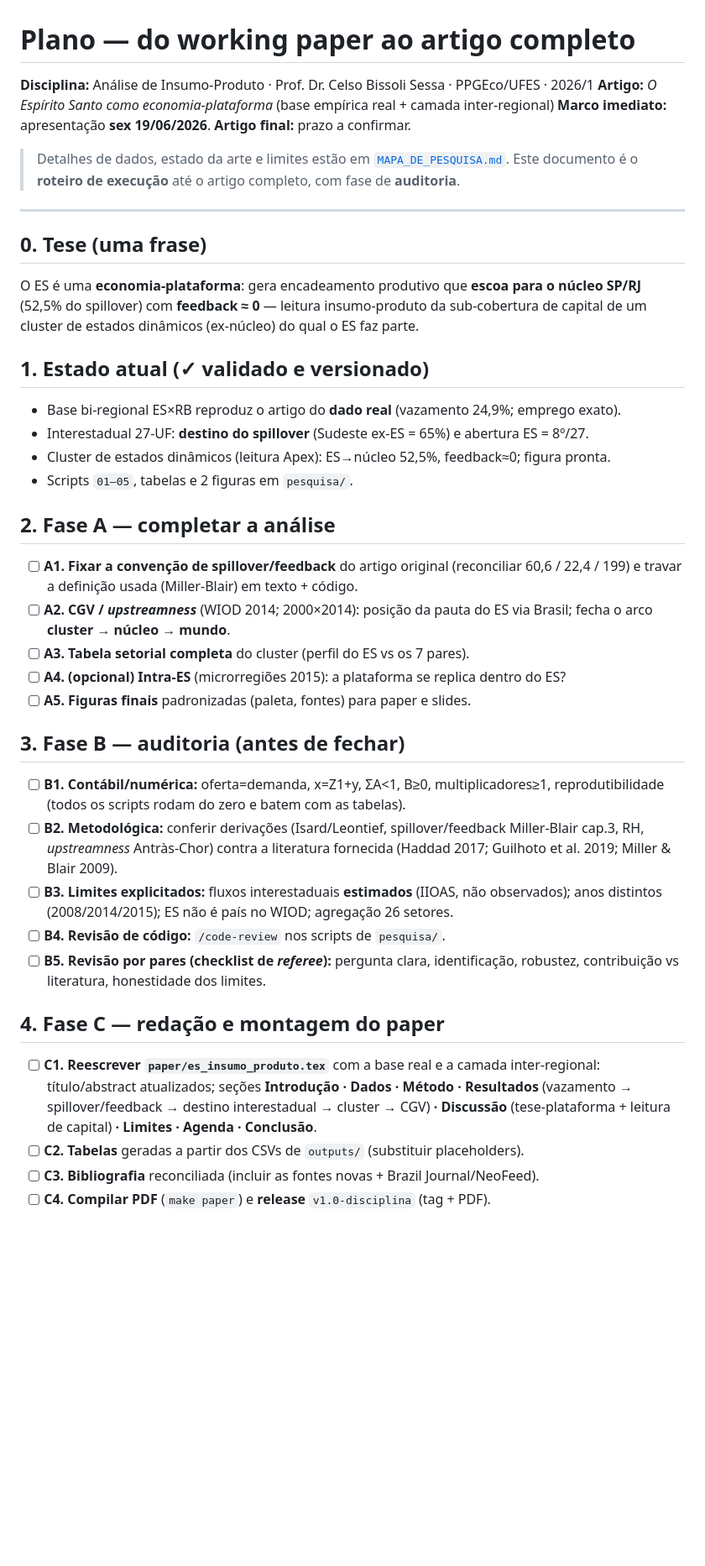
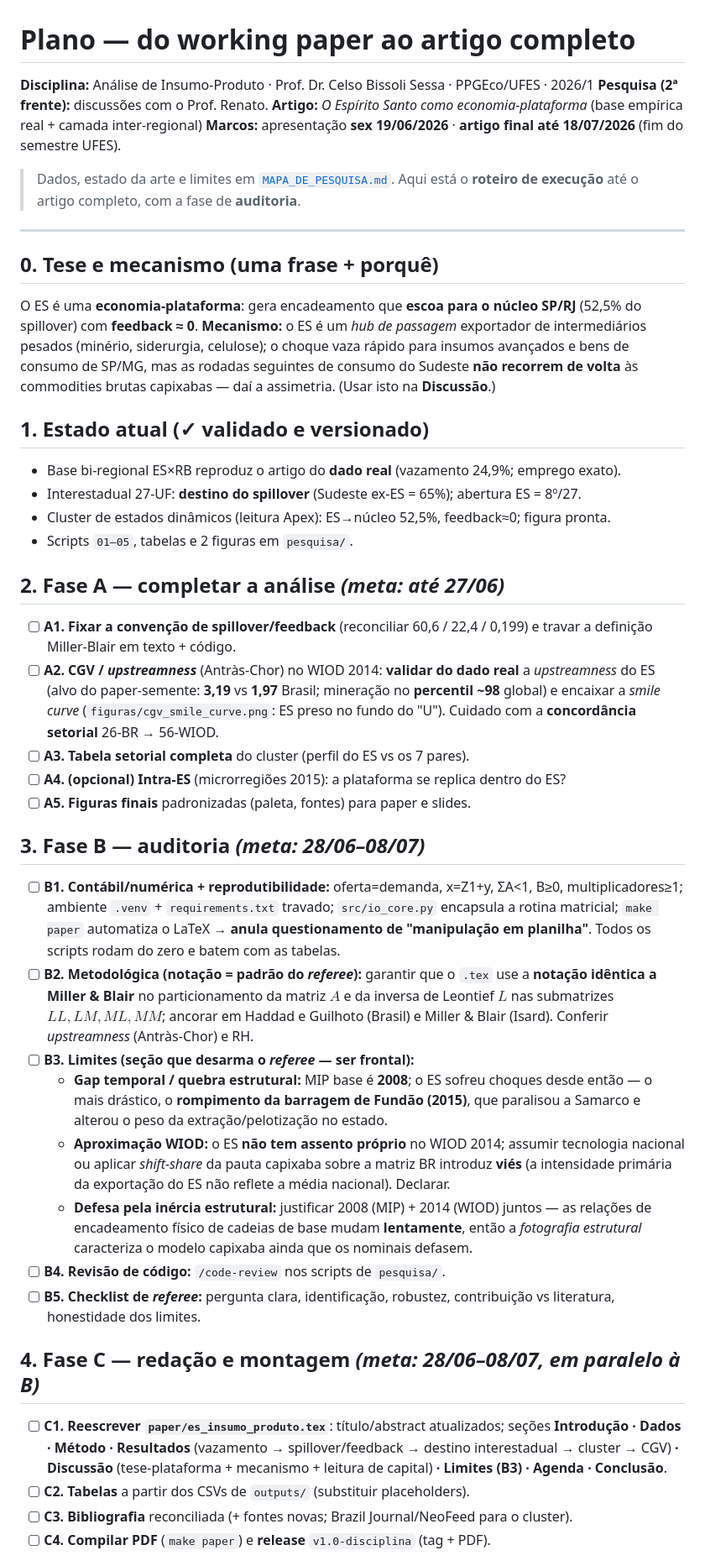
Before and after one commit to fcarva/es-insumo-produto, a Markdown page: pesquisa/PLANO_ARTIGO.md, the part around one of its changes. Shown at 84% size. Drawn GitHub-style; blank space fills up the shorter version.

Commit message:
plano: prazo 18/07 (fim semestre UFES), Prof. Renato e diretrizes de auditoria (Miller&Blair, Fundao 2015, vies WIOD, inercia estrutural)
Cronograma datado ate 18/07; mecanismo spillover/feedback para a Discussao; B2 notacao identica a Miller&Blair; B3 limites (quebra estrutural Fundao, aproximacao WIOD, defesa por inercia estrutural).

Co-Authored-By: Claude Fable 5 <noreply@anthropic.com>

```diff
--- a/pesquisa/PLANO_ARTIGO.md
+++ b/pesquisa/PLANO_ARTIGO.md
@@ -1,52 +1,69 @@
 # Plano — do working paper ao artigo completo
 
 **Disciplina:** Análise de Insumo-Produto · Prof. Dr. Celso Bissoli Sessa · PPGEco/UFES · 2026/1
+**Pesquisa (2ª frente):** discussões com o Prof. Renato.
 **Artigo:** *O Espírito Santo como economia-plataforma* (base empírica real + camada inter-regional)
-**Marco imediato:** apresentação **sex 19/06/2026**. **Artigo final:** prazo a confirmar.
+**Marcos:** apresentação **sex 19/06/2026** · **artigo final até 18/07/2026** (fim do semestre UFES).
 
-> Detalhes de dados, estado da arte e limites estão em [`MAPA_DE_PESQUISA.md`](MAPA_DE_PESQUISA.md).
-> Este documento é o **roteiro de execução** até o artigo completo, com fase de **auditoria**.
+> Dados, estado da arte e limites em [`MAPA_DE_PESQUISA.md`](MAPA_DE_PESQUISA.md).
+> Aqui está o **roteiro de execução** até o artigo completo, com a fase de **auditoria**.
 
 ---
 
-## 0. Tese (uma frase)
-O ES é uma **economia-plataforma**: gera encadeamento produtivo que **escoa para o núcleo
-SP/RJ** (52,5% do spillover) com **feedback ≈ 0** — leitura insumo-produto da sub-cobertura
-de capital de um cluster de estados dinâmicos (ex-núcleo) do qual o ES faz parte.
+## 0. Tese e mecanismo (uma frase + porquê)
+O ES é uma **economia-plataforma**: gera encadeamento que **escoa para o núcleo SP/RJ**
+(52,5% do spillover) com **feedback ≈ 0**. **Mecanismo:** o ES é um *hub de passagem*
+exportador de intermediários pesados (minério, siderurgia, celulose); o choque vaza
+rápido para insumos avançados e bens de consumo de SP/MG, mas as rodadas seguintes de
+consumo do Sudeste **não recorrem de volta** às commodities brutas capixabas — daí a
+assimetria. (Usar isto na **Discussão**.)
 
 ## 1. Estado atual (✓ validado e versionado)
 - Base bi-regional ES×RB reproduz o artigo do **dado real** (vazamento 24,9%; emprego exato).
-- Interestadual 27-UF: **destino do spillover** (Sudeste ex-ES = 65%) e abertura ES = 8º/27.
+- Interestadual 27-UF: **destino do spillover** (Sudeste ex-ES = 65%); abertura ES = 8º/27.
 - Cluster de estados dinâmicos (leitura Apex): ES→núcleo 52,5%, feedback≈0; figura pronta.
 - Scripts `01–05`, tabelas e 2 figuras em `pesquisa/`.
 
-## 2. Fase A — completar a análise
-- [ ] **A1. Fixar a convenção de spillover/feedback** do artigo original (reconciliar
-      60,6 / 22,4 / 199) e travar a definição usada (Miller-Blair) em texto + código.
-- [ ] **A2. CGV / *upstreamness*** (WIOD 2014; 2000×2014): posição da pauta do ES via Brasil;
-      fecha o arco **cluster → núcleo → mundo**.
+## 2. Fase A — completar a análise  *(meta: até 27/06)*
+- [ ] **A1. Fixar a convenção de spillover/feedback** (reconciliar 60,6 / 22,4 / 0,199) e
+      travar a definição Miller-Blair em texto + código.
+- [ ] **A2. CGV / *upstreamness*** (Antràs-Chor) no WIOD 2014: **validar do dado real** a
+      *upstreamness* do ES (alvo do paper-semente: **3,19** vs **1,97** Brasil; mineração no
+      **percentil ~98** global) e encaixar a *smile curve* (`figuras/cgv_smile_curve.png`:
+      ES preso no fundo do "U"). Cuidado com a **concordância setorial** 26-BR → 56-WIOD.
 - [ ] **A3. Tabela setorial completa** do cluster (perfil do ES vs os 7 pares).
 - [ ] **A4. (opcional) Intra-ES** (microrregiões 2015): a plataforma se replica dentro do ES?
 - [ ] **A5. Figuras finais** padronizadas (paleta, fontes) para paper e slides.
 
-## 3. Fase B — auditoria (antes de fechar)
-- [ ] **B1. Contábil/numérica:** oferta=demanda, x=Z1+y, ΣA<1, B≥0, multiplicadores≥1,
-      reprodutibilidade (todos os scripts rodam do zero e batem com as tabelas).
-- [ ] **B2. Metodológica:** conferir derivações (Isard/Leontief, spillover/feedback
-      Miller-Blair cap.3, RH, *upstreamness* Antràs-Chor) contra a literatura fornecida
-      (Haddad 2017; Guilhoto et al. 2019; Miller & Blair 2009).
-- [ ] **B3. Limites explicitados:** fluxos interestaduais **estimados** (IIOAS, não observados);
-      anos distintos (2008/2014/2015); ES não é país no WIOD; agregação 26 setores.
+## 3. Fase B — auditoria  *(meta: 28/06–08/07)*
+- [ ] **B1. Contábil/numérica + reprodutibilidade:** oferta=demanda, x=Z1+y, ΣA<1, B≥0,
+      multiplicadores≥1; ambiente `.venv` + `requirements.txt` travado; `src/io_core.py`
+      encapsula a rotina matricial; `make paper` automatiza o LaTeX → **anula questionamento
+      de "manipulação em planilha"**. Todos os scripts rodam do zero e batem com as tabelas.
+- [ ] **B2. Metodológica (notação = padrão do *referee*):** garantir que o `.tex` use a
+      **notação idêntica a Miller & Blair** no particionamento da matriz $A$ e da inversa de
+      Leontief $L$ nas submatrizes $LL, LM, ML, MM$; ancorar em Haddad e Guilhoto (Brasil) e
+      Miller & Blair (Isard). Conferir *upstreamness* (Antràs-Chor) e RH.
+- [ ] **B3. Limites (seção que desarma o *referee* — ser frontal):**
+  - **Gap temporal / quebra estrutural:** MIP base é **2008**; o ES sofreu choques desde
+    então — o mais drástico, o **rompimento da barragem de Fundão (2015)**, que paralisou a
+    Samarco e alterou o peso da extração/pelotização no estado.
+  - **Aproximação WIOD:** o ES **não tem assento próprio** no WIOD 2014; assumir tecnologia
+    nacional ou aplicar *shift-share* da pauta capixaba sobre a matriz BR introduz **viés**
+    (a intensidade primária da exportação do ES não reflete a média nacional). Declarar.
+  - **Defesa pela inércia estrutural:** justificar 2008 (MIP) + 2014 (WIOD) juntos — as
+    relações de encadeamento físico de cadeias de base mudam **lentamente**, então a
+    *fotografia estrutural* caracteriza o modelo capixaba ainda que os nominais defasem.
 - [ ] **B4. Revisão de código:** `/code-review` nos scripts de `pesquisa/`.
-- [ ] **B5. Revisão por pares (checklist de *referee*):** pergunta clara, identificação,
-      robustez, contribuição vs literatura, honestidade dos limites.
+- [ ] **B5. Checklist de *referee*:** pergunta clara, identificação, robustez, contribuição
+      vs literatura, honestidade dos limites.
 
-## 4. Fase C — redação e montagem do paper
-- [ ] **C1. Reescrever `paper/es_insumo_produto.tex`** com a base real e a camada inter-regional:
-      título/abstract atualizados; seções **Introdução · Dados · Método · Resultados**
-      (vazamento → spillover/feedback → destino interestadual → cluster → CGV) **· Discussão**
-      (tese-plataforma + leitura de capital) **· Limites · Agenda · Conclusão**.
-- [ ] **C2. Tabelas** geradas a partir dos CSVs de `outputs/` (substituir placeholders).
-- [ ] **C3. Bibliografia** reconciliada (incluir as fontes novas + Brazil Journal/NeoFeed).
+## 4. Fase C — redação e montagem  *(meta: 28/06–08/07, em paralelo à B)*
+- [ ] **C1. Reescrever `paper/es_insumo_produto.tex`**: título/abstract atualizados; seções
+      **Introdução · Dados · Método · Resultados** (vazamento → spillover/feedback → destino
+      interestadual → cluster → CGV) **· Discussão** (tese-plataforma + mecanismo + leitura
+      de capital) **· Limites (B3) · Agenda · Conclusão**.
+- [ ] **C2. Tabelas** a partir dos CSVs de `outputs/` (substituir placeholders).
+- [ ] **C3. Bibliografia** reconciliada (+ fontes novas; Brazil Journal/NeoFeed para o cluster).
 - [ ] **C4. Compilar PDF** (`make paper`) e **release** `v1.0-disciplina` (tag + PDF).
 
```
Also changed, not shown: other parts of pesquisa/PLANO_ARTIGO.md (+8 -8 lines).
